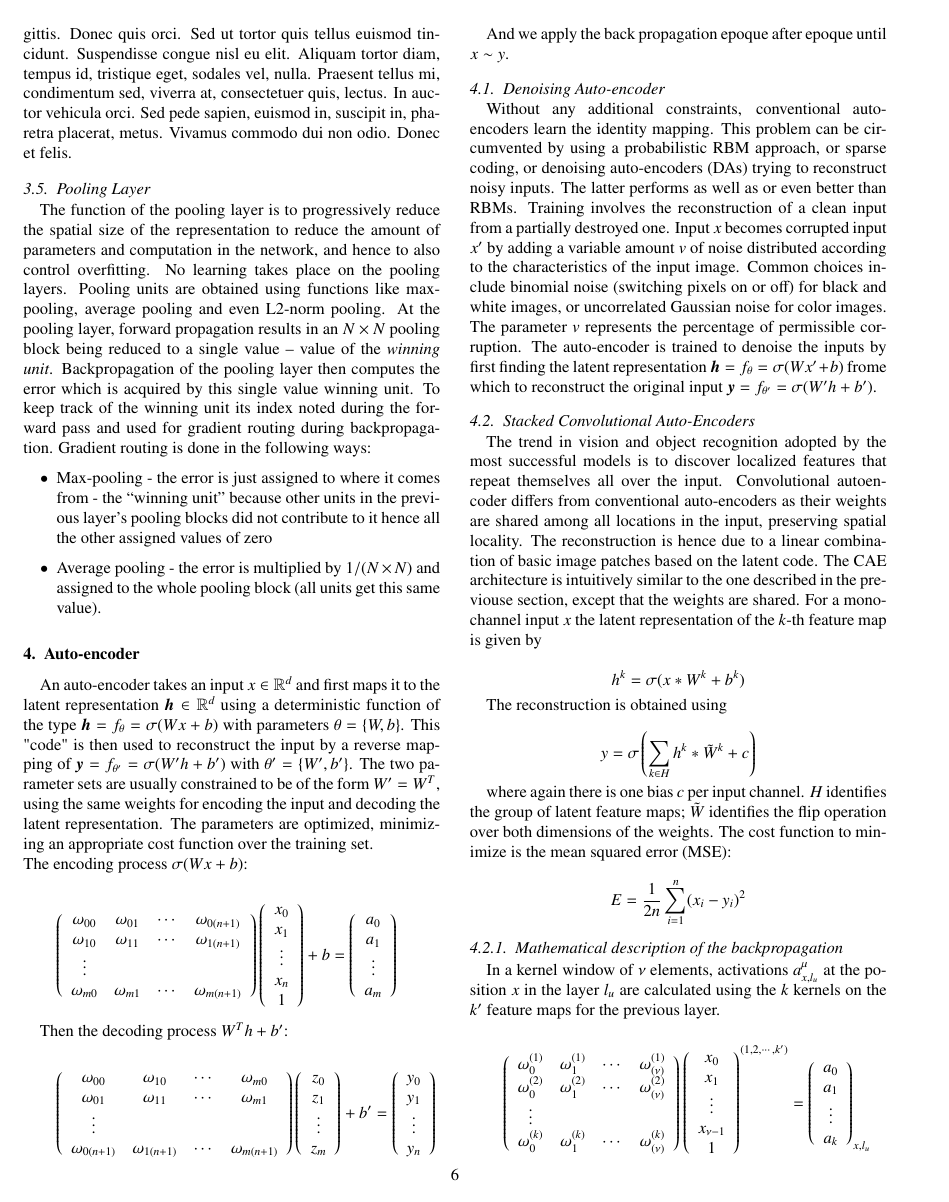
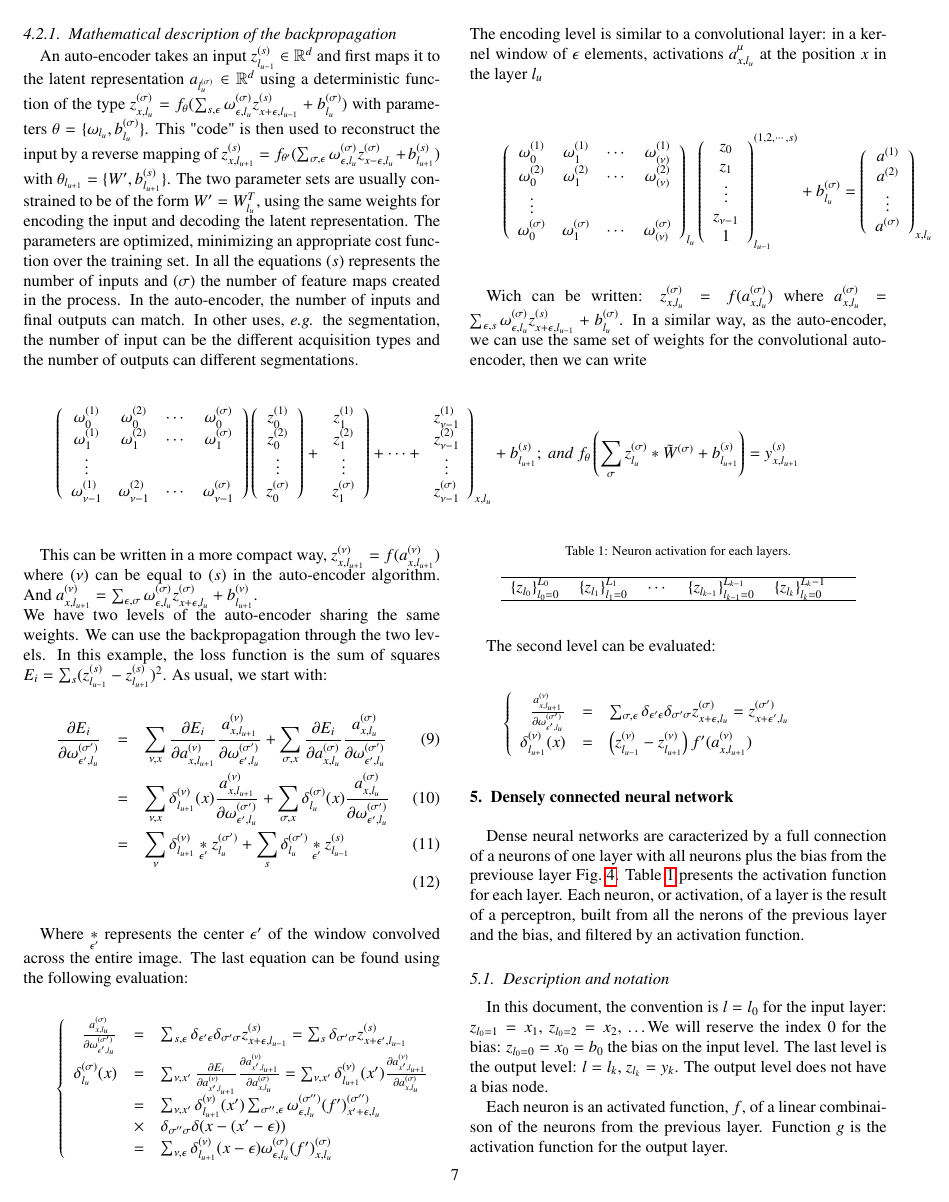
Before and after one commit to YannCobigo/Test, a LaTeX paper (LaTeX/Neural_Network/neural_network.tex): page 6 of 10 before the commit and page 7 of 11 after it. Compiled offline with pdfLaTeX.

Commit message:
theory of the auto-encoder.

```diff
--- a/LaTeX/Neural_Network/neural_network.tex
+++ b/LaTeX/Neural_Network/neural_network.tex
@@ -329,7 +329,7 @@ The function of the pooling layer is to progressively reduce the spatial size of
 % keywords = {auto-encoder, classification, convolutional neural network, unsupervised learning},
 %}
 
-An auto-encoder takes an input $x \in \mathbb{R}^{d}$ and first maps it to the latent representation $\bm{h} \in \mathbb{R}^{d}$ using a deterministic function of the type $\bm{h} = f_{\theta} = \sigma(Wx + b)$ with parameters $\theta = \{W, b\}$. This "code" is then used to reconstruct the input by a reverse mapping of $\bm{y} = f_{\theta'} = \sigma( W'h + b')$ with $\theta' = \{W', b'\}$. The two parameter sets are usually constrained to be of the form $W' = W^{T}$, using the same weights for encoding the input and decoding the latent representation. The parameters are optimized, minimizing an appropriate cost function over the training set.\\
+An auto-encoder takes an input $z_{l_{u-1}}^{s} \in \mathbb{R}^{d}$ and first maps it to the latent representation $a_{l_{u}^{\sigma}} \in \mathbb{R}^{d}$ using a deterministic function of the type $z_{x,l_{u}}^{\sigma} = f_{\theta}(\sum_{s,\epsilon} \omega_{\epsilon,l_{u}}^{\sigma}z_{x+\epsilon,l_{u-1}}^{s}) + b_{l_{u}}^{\sigma}$ with parameters $\theta = \{\omega_{l_{u}}, b_{l_{u}}\}$. This "code" is then used to reconstruct the input by a reverse mapping of $z_{x,l_{u+1}}^{s} = f_{\theta'}(\sum_{\sigma,\epsilon} \omega_{\epsilon,l_{u}}^{\sigma}z_{x-\epsilon,l_{u}}^{\sigma}) + b_{l_{u+1}}^{s}$ with $\theta_{l_{u+1}} = \{W', b_{l_{u+1}}\}$. The two parameter sets are usually constrained to be of the form $W' = W_{l_{u}}^{T}$, using the same weights for encoding the input and decoding the latent representation. The parameters are optimized, minimizing an appropriate cost function over the training set.\\
 The encoding process $\sigma(Wx + b)$:
 
 \begin{eqnarray*}
@@ -413,7 +413,8 @@ E= \frac{1}{2n} \sum_{i=1}^{n} ( x_{i} - y_{i})^{2}
 
 \subsubsection{Mathematical description of the backpropagation}
 
-In a kernel window of $\nu$ elements, activations $a_{x,l_{u}}^{\mu}$ at the position $x$ in the layer $l_{u}$ are calculated using the $k$ kernels on the $k'$ feature maps for the previous layer.
+An auto-encoder takes an input $z_{l_{u-1}}^{(s)} \in \mathbb{R}^{d}$ and first maps it to the latent representation $a_{l_{u}^{(\sigma)}} \in \mathbb{R}^{d}$ using a deterministic function of the type $z_{x,l_{u}}^{(\sigma)} = f_{\theta}(\sum_{s,\epsilon} \omega_{\epsilon,l_{u}}^{(\sigma)}z_{x+\epsilon,l_{u-1}}^{(s)} + b_{l_{u}}^{(\sigma)})$ with parameters $\theta = \{\omega_{l_{u}}, b_{l_{u}}^{(\sigma)}\}$. This "code" is then used to reconstruct the input by a reverse mapping of $z_{x,l_{u+1}}^{(s)} = f_{\theta'}(\sum_{\sigma,\epsilon} \omega_{\epsilon,l_{u}}^{(\sigma)}z_{x-\epsilon,l_{u}}^{(\sigma)} + b_{l_{u+1}}^{(s)})$ with $\theta_{l_{u+1}} = \{W', b_{l_{u+1}}^{(s)}\}$. The two parameter sets are usually constrained to be of the form $W' = W_{l_{u}}^{T}$, using the same weights for encoding the input and decoding the latent representation. The parameters are optimized, minimizing an appropriate cost function over the training set. In all the equations $(s)$ represents the number of inputs and $(\sigma)$ the number of feature maps created in the process. In the auto-encoder, the number of inputs and final outputs can match. In other uses, {\it e.g.} the segmentation, the number of input can be the different acquisition types and the number of outputs can different segmentations.\\
+The encoding level is similar to a convolutional layer: in a kernel window of $\epsilon$ elements, activations $a_{x,l_{u}}^{\mu}$ at the position $x$ in the layer $l_{u}$
 
 \begin{eqnarray*}
   \left(
@@ -421,64 +422,99 @@ In a kernel window of $\nu$ elements, activations $a_{x,l_{u}}^{\mu}$ at the pos
     \omega_{0}^{(1)} & \omega_{1}^{(1)} & \cdots & \omega_{(\nu)}^{(1)} \\
     \omega_{0}^{(2)} & \omega_{1}^{(2)} & \cdots & \omega_{(\nu)}^{(2)} \\
     \vdots \\
-    \omega_{0}^{(k)} & \omega_{1}^{(k)} & \cdots & \omega_{(\nu)}^{(k)} \\
+    \omega_{0}^{(\sigma)} & \omega_{1}^{(\sigma)} & \cdots & \omega_{(\nu)}^{(\sigma)} \\
   \end{array}
-  \right) \left(
+  \right)_{l_{u}} \left(
   \begin{array}{c}
-    x_{0} \\
-    x_{1} \\
+    z_{0} \\
+    z_{1} \\
     \vdots \\
-    x_{\nu-1} \\
+    z_{\nu-1} \\
     1 \\
   \end{array}
-  \right)^{(1,2,\cdots,k')} = \left(
+  \right)_{l_{u-1}}^{(1,2,\cdots,s)} + b_{l_{u}}^{(\sigma)}= \left(
   \begin{array}{c}
-    a_{0} \\
-    a_{1} \\
+    a^{(1)} \\
+    a^{(2)} \\
     \vdots \\
-    a_{k}
+    a^{(\sigma)}
   \end{array}
   \right)_{x,l_{u}}
 \end{eqnarray*}
 
-In a similar way, as the auto-encoder, we can use the same set of waeights for the convolutional auto-encoder, then we can write
+Wich can be written: $z_{x,l_{u}}^{(\sigma)} = f(a_{x,l_{u}}^{(\sigma)})$ where $a_{x,l_{u}}^{(\sigma)} = \sum_{\epsilon,s} \omega_{\epsilon,l_{u}}^{(\sigma)}z_{x+\epsilon,l_{u-1}}^{(s)} + b_{l_{u}}^{(\sigma)}$. In a similar way, as the auto-encoder, we can use the same set of weights for the convolutional auto-encoder, then we can write
 
 
 \begin{strip}
   \begin{eqnarray*}
       \left(
       \begin{array}{cccc}
-        \omega_{0}^{(1)} & \omega_{0}^{(2)} & \cdots & \omega_{0}^{(k)} \\
-        \omega_{1}^{(1)} & \omega_{1}^{(2)} & \cdots & \omega_{1}^{(k)} \\
+        \omega_{0}^{(1)} & \omega_{0}^{(2)} & \cdots & \omega_{0}^{(\sigma)} \\
+        \omega_{1}^{(1)} & \omega_{1}^{(2)} & \cdots & \omega_{1}^{(\sigma)} \\
         \vdots \\
-        \omega_{\nu-1}^{(0)} & \omega_{\nu-1}^{(1)} & \cdots & \omega_{\nu-1}^{(k)} \\
+        \omega_{\nu-1}^{(1)} & \omega_{\nu-1}^{(2)} & \cdots & \omega_{\nu-1}^{(\sigma)} \\
       \end{array}
       \right) \left(
       \begin{array}{c}
         z_{0}^{(1)} \\
         z_{0}^{(2)} \\
         \vdots \\
-        z_{0}^{(k)} \\
+        z_{0}^{(\sigma)} \\
       \end{array}
-      \right) \left.
+      \right) + \left.
       \begin{array}{c}
         z_{1}^{(1)} \\
         z_{1}^{(2)} \\
         \vdots \\
-        z_{1}^{(k)} \\
+        z_{1}^{(\sigma)} \\
       \end{array}
-      \right) \cdots \left.
+      \right) + \cdots + \left.
       \begin{array}{c}
         z_{\nu-1}^{(1)} \\
         z_{\nu-1}^{(2)} \\
         \vdots \\
-        z_{\nu-1}^{(k)} \\
+        z_{\nu-1}^{(\sigma)} \\
       \end{array}
-      \right)_{x,l_{u}} + c;~and~\sigma\left(\sum_{k \in H} h^{k}*\tilde{W}^{k} + c \right) = \left( \sum_{i=1}^{k} y_{i} \right)_{x,l_{u}}
+      \right)_{x,l_{u}} + b_{l_{u+1}}^{(s)};~and~f_{\theta}\left(\sum_{\sigma} z_{l_{u}}^{(\sigma)}*\tilde{W}^{(\sigma)} + b_{l_{u+1}}^{(s)} \right) = y_{x,l_{u+1}}^{(s)}
   \end{eqnarray*}
 \end{strip}
 
-The vector of 1 represents the
+This can be written in a more compact way, $z_{x,l_{u+1}}^{(\nu)} = f(a_{x,l_{u+1}}^{(\nu)})$ where $(\nu)$ can be equal to $(s)$ in the auto-encoder algorithm. And $a_{x,l_{u+1}}^{(\nu)} = \sum_{\epsilon,\sigma} \omega_{\epsilon,l_{u}}^{(\sigma)}z_{x+\epsilon,l_{u}}^{(\sigma)} + b_{l_{u+1}}^{(\nu)}$. \\
+We have two levels of the auto-encoder sharing the same weights. We can use the backpropagation through the two levels. In this example, the loss function is the sum of squares $E_{i} = \sum_{s} (z_{l_{u-1}}^{(s)} - z_{l_{u+1}}^{(s)})^{2}$. As usual, we start with:
+
+\begin{eqnarray}
+  \frac{\partial E_{i}}{\partial \omega_{\epsilon',l_{u}}^{(\sigma')}} & = & \sum_{\nu,x} \frac{\partial E_{i}}{\partial a_{x,l_{u+1}}^{(\nu)}} \frac{a_{x,l_{u+1}}^{(\nu)}}{\partial \omega_{\epsilon',l_{u}}^{(\sigma')}} + \sum_{\sigma,x} \frac{\partial E_{i}}{\partial a_{x,l_{u}}^{(\sigma)}} \frac{a_{x,l_{u}}^{(\sigma)}}{\partial \omega_{\epsilon',l_{u}}^{(\sigma')}} \\
+ & = & \sum_{\nu,x} \delta_{l_{u+1}}^{(\nu)}(x) \frac{a_{x,l_{u+1}}^{(\nu)}}{\partial \omega_{\epsilon',l_{u}}^{(\sigma')}} + \sum_{\sigma,x} \delta_{l_{u}}^{(\sigma)}(x) \frac{a_{x,l_{u}}^{(\sigma)}}{\partial \omega_{\epsilon',l_{u}}^{(\sigma')}} \\
+ & = & \sum_{\nu} \delta_{l_{u+1}}^{(\nu)} \underset{\epsilon'}{*} z_{l_{u}}^{(\sigma')}  + \sum_{s} \delta_{l_{u}}^{(\sigma')} \underset{\epsilon'}{*} z_{l_{u-1}}^{(s)}  \\
+\end{eqnarray}
+\label{equa:AE_1}
+
+Where $\underset{\epsilon'}{*}$ represents the center $\epsilon'$ of the window convolved across the entire image. The last equation can be found using the following evaluation:
+
+\begin{eqnarray*}
+  \left \lbrace
+  \begin{array}{rcl}
+    \frac{a_{x,l_{u}}^{(\sigma)}}{\partial \omega_{\epsilon',l_{u}}^{(\sigma')}} & = & \sum_{s,\epsilon} \delta_{\epsilon' \epsilon} \delta_{\sigma' \sigma} z_{x+\epsilon,l_{u-1}}^{(s)} = \sum_{s} \delta_{\sigma' \sigma} z_{x+\epsilon',l_{u-1}}^{(s)}\\
+    \delta_{l_{u}}^{(\sigma)}(x) & = & \sum_{\nu,x'} \frac{\partial E_{i}}{\partial a_{x',l_{u+1}}^{(\nu)}}\frac{\partial a_{x',l_{u+1}}^{(\nu)}}{\partial a_{x,l_{u}}^{(\sigma)}} = \sum_{\nu,x'} \delta_{l_{u+1}}^{(\nu)}(x')\frac{\partial a_{x',l_{u+1}}^{(\nu)}}{\partial a_{x,l_{u}}^{(\sigma)}} \\
+    & = & \sum_{\nu,x'} \delta_{l_{u+1}}^{(\nu)}(x') \sum_{\sigma'',\epsilon} \omega_{\epsilon,l_{u}}^{(\sigma'')} (f')_{x'+\epsilon,l_{u}}^{(\sigma'')} \\
+    & \times & \delta_{\sigma'' \sigma} \delta(x - (x'-\epsilon)) \\
+    & = & \sum_{\nu,\epsilon} \delta_{l_{u+1}}^{(\nu)}(x-\epsilon) \omega_{\epsilon,l_{u}}^{(\sigma)} (f')_{x,l_{u}}^{(\sigma)}
+  \end{array}
+  \right .
+\end{eqnarray*}
+
+The second level can be evaluated:
+
+\begin{eqnarray*}
+  \left \lbrace
+  \begin{array}{rcl}
+    \frac{a_{x,l_{u+1}}^{(\nu)}}{\partial \omega_{\epsilon',l_{u}}^{(\sigma')}} & = & \sum_{\sigma,\epsilon} \delta_{\epsilon' \epsilon} \delta_{\sigma' \sigma} z_{x+\epsilon,l_{u}}^{(\sigma)} = z_{x+\epsilon',l_{u}}^{(\sigma')} \\
+    \delta_{l_{u+1}}^{(\nu)}(x) & = & \left( z_{l_{u-1}}^{(\nu)} - z_{l_{u+1}}^{(\nu)} \right) f'(a_{x,l_{u+1}}^{(\nu)})
+  \end{array}
+  \right .
+\end{eqnarray*}
+
+
 
 %%%%%%%%%%%%%%%%%%%%%%%%%%%%%%%%%%%%%%%%%%%%%%%%%%%%%%%%%%%%%%%%%%%%%%%%%%
 %%%%%%%%%%%%%%%%%%%%%%%%%%%%%%%%%%%%%%%%%%%%%%%%%%%%%%%%%%%%%%%%%%%%%%%%%%
```
